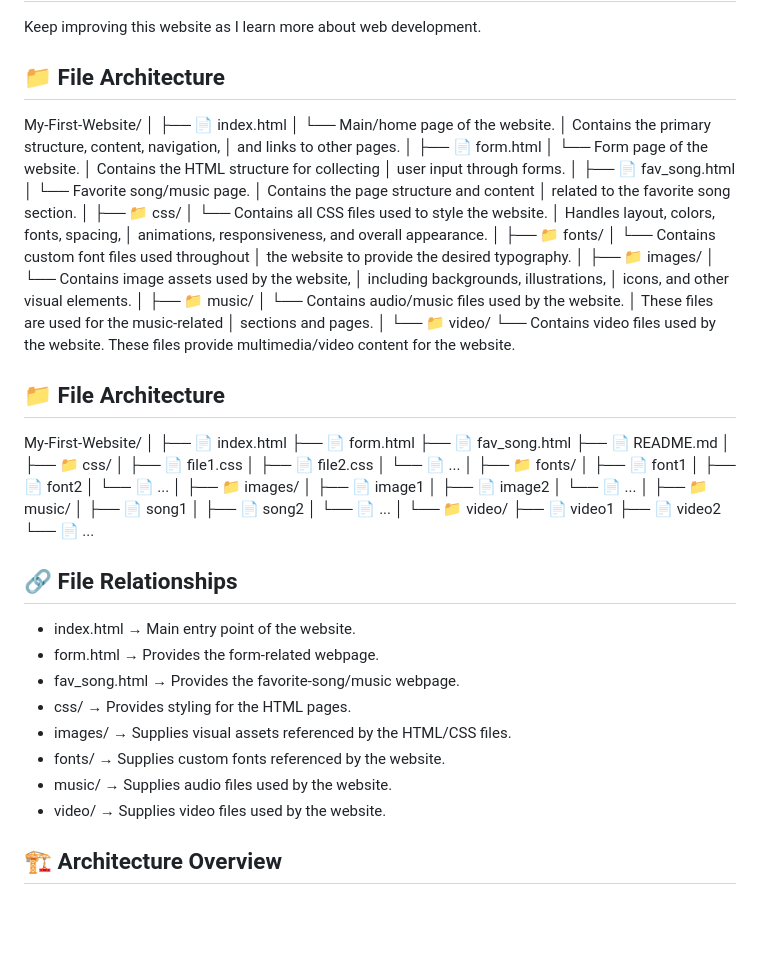
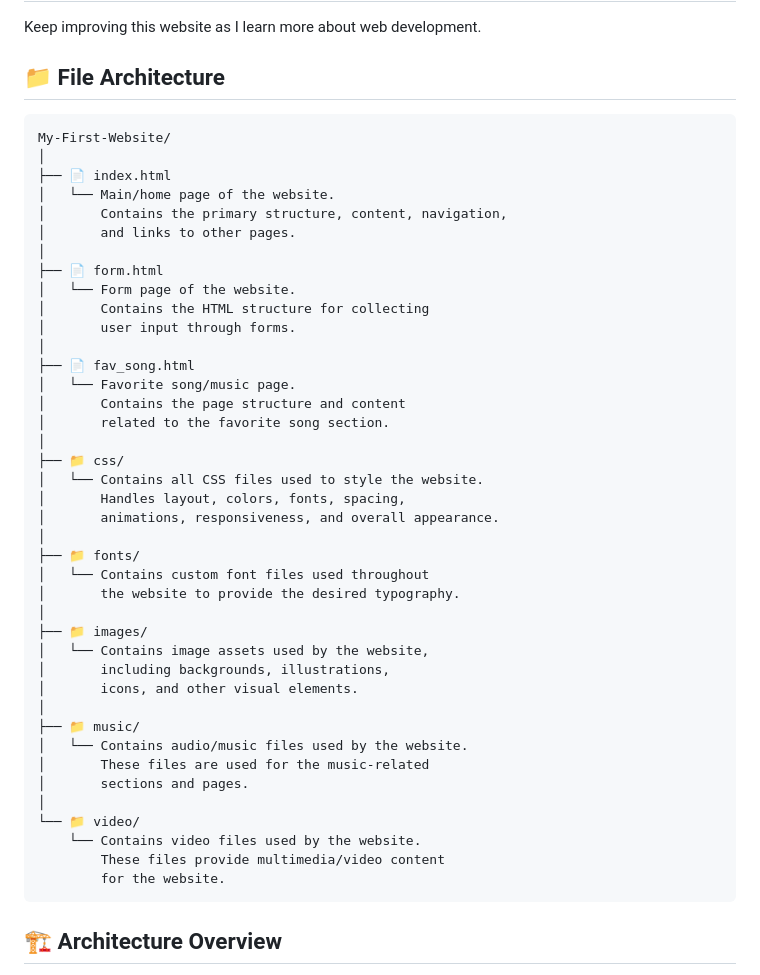
Before and after one commit to Priyanshu-Rawat-Entropy/My-First-Website, a Markdown page: README.md, the part around the change. GitHub-like rendering; blank space fills up the shorter version.

````diff
--- a/README.md
+++ b/README.md
@@ -29,6 +29,7 @@ Keep improving this website as I learn more about web development.
 
 ## 📁 File Architecture
 
+```text
 My-First-Website/
 │
 ├── 📄 index.html
@@ -69,51 +70,7 @@ My-First-Website/
     └── Contains video files used by the website.
         These files provide multimedia/video content
         for the website.
-
-## 📁 File Architecture
-
-My-First-Website/
-│
-├── 📄 index.html
-├── 📄 form.html
-├── 📄 fav_song.html
-├── 📄 README.md
-│
-├── 📁 css/
-│   ├── 📄 file1.css
-│   ├── 📄 file2.css
-│   └── 📄 ...
-│
-├── 📁 fonts/
-│   ├── 📄 font1
-│   ├── 📄 font2
-│   └── 📄 ...
-│
-├── 📁 images/
-│   ├── 📄 image1
-│   ├── 📄 image2
-│   └── 📄 ...
-│
-├── 📁 music/
-│   ├── 📄 song1
-│   ├── 📄 song2
-│   └── 📄 ...
-│
-└── 📁 video/
-    ├── 📄 video1
-    ├── 📄 video2
-    └── 📄 ...
-
-## 🔗 File Relationships
-
-* index.html → Main entry point of the website.
-* form.html → Provides the form-related webpage.
-* fav_song.html → Provides the favorite-song/music webpage.
-* css/ → Provides styling for the HTML pages.
-* images/ → Supplies visual assets referenced by the HTML/CSS files.
-* fonts/ → Supplies custom fonts referenced by the website.
-* music/ → Supplies audio files used by the website.
-* video/ → Supplies video files used by the website.
+```
 
 ## 🏗️ Architecture Overview
 
````
